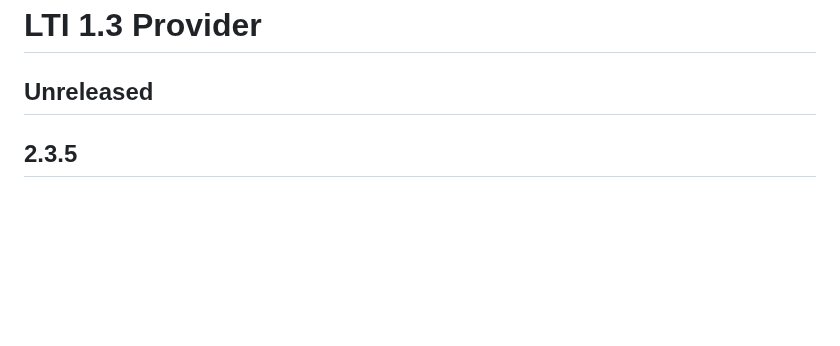
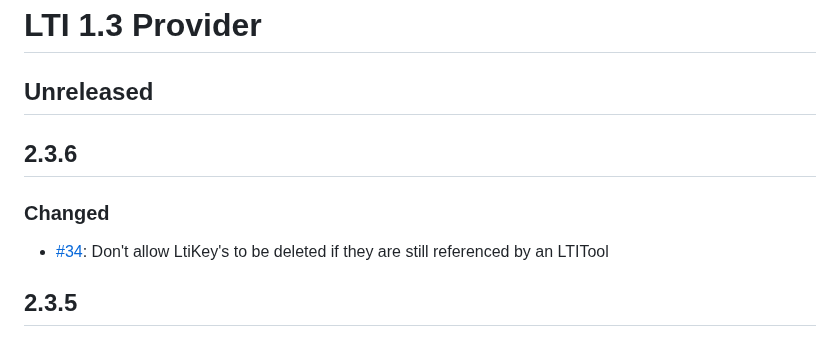
Before and after one commit to iblai/ibl-edx-lti-1p3-provider-app, a Markdown page: CHANGELOG.md, the part around the change. Rendered like a GitHub page; blank space fills up the shorter version.

Commit message:
docs: Add 2.3.6 to ChangeLog

```diff
--- a/CHANGELOG.md
+++ b/CHANGELOG.md
@@ -1,6 +1,10 @@
 # LTI 1.3 Provider
 
 ## Unreleased
+
+## 2.3.6
+### Changed
+- [#34](https://github.com/ibleducation/ibl-edx-lti-1p3-provider-app/issues/34): Don't allow LtiKey's to be deleted if they are still referenced by an LTITool
 
 ## 2.3.5
 ### Changed
```
